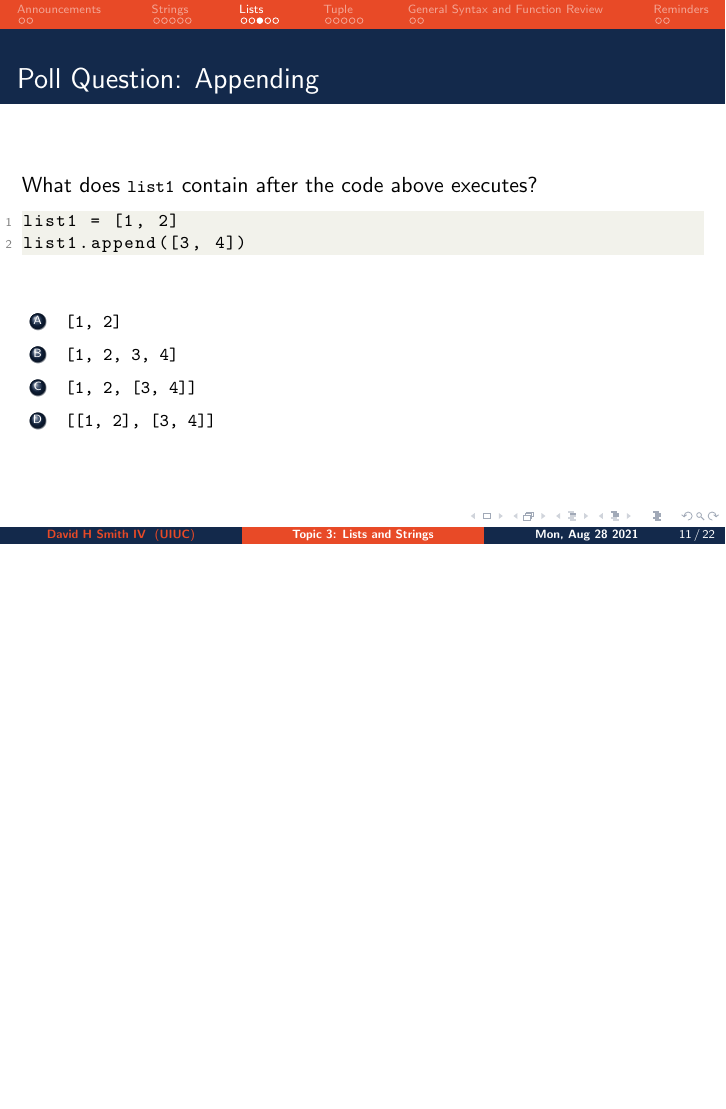
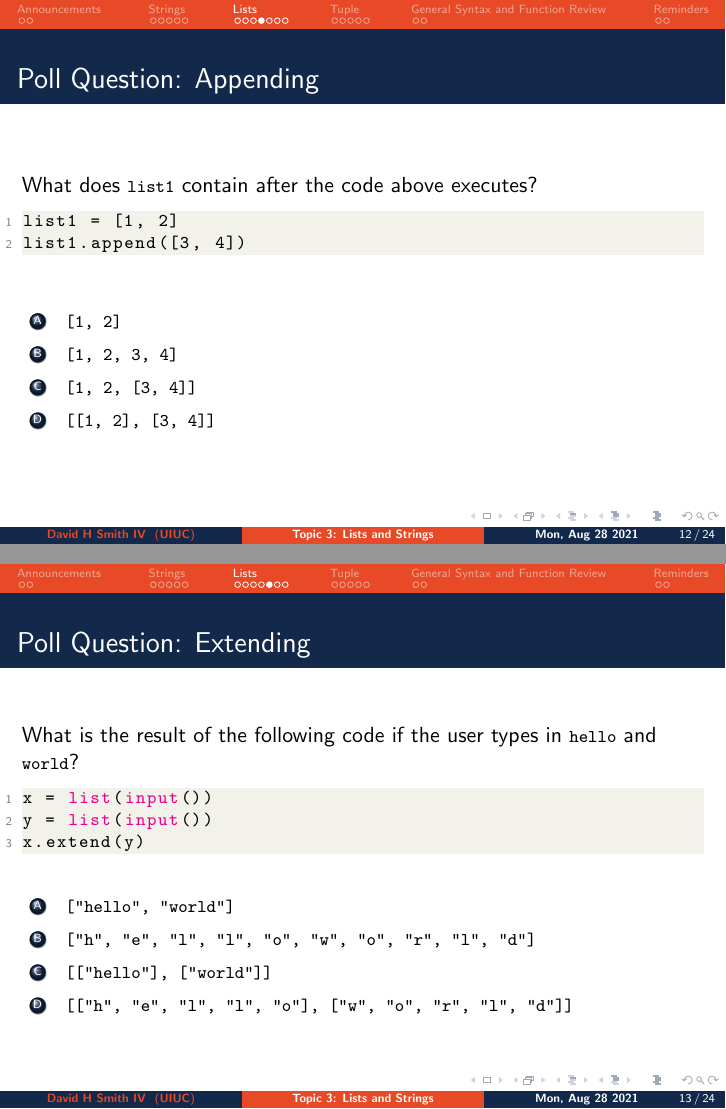
Before and after one commit to CoffeePoweredComputers/uni-high-fall-21, LaTeX slides (assets/slides/lecture-3p1/main.tex): page 11 of 22 before the commit and pages 12 and 13 of 24 after it, the two joined at a grey line, the shorter picture padded with empty space. Compiled offline with pdfLaTeX.

Commit message:
generic tex update

```diff
--- a/assets/slides/lecture-3p1/main.tex
+++ b/assets/slides/lecture-3p1/main.tex
@@ -202,0 +208 @@
+  \frametitle{Poll Question: Appending}
@@ -219,7 +238,27 @@
     \item \lstinline|[1, 2, [3, 4]]| %correct
     \item \lstinline|[[1, 2], [3, 4]]|
   \end{enumerate}
-  \
+\end{frame}
+
+%
+% Slide 8
+%
+\begin{frame}[fragile]
+  \frametitle{Poll Question: Extending}
+  What is the result of the following code if the user types in
+  \lstinline|hello| and \lstinline|world|?
+  \begin{lstlisting}[language=Python, autogobble]
+  x = list(input())
+  y = list(input())
+  x.extend(y)
+  \end{lstlisting}
+  \vfill
+  \begin{enumerate}[A]
+    \item \lstinline|["hello", "world"]|
+    \item \lstinline|["h", "e", "l", "l", "o", "w", "o", "r", "l", "d"]|
+    \item \lstinline|[["hello"], ["world"]]|
+    \item \lstinline|[["h", "e", "l", "l", "o"], ["w", "o", "r", "l", "d"]]|
+  \end{enumerate}
 \end{frame}
 
 
```
Also changed, not shown: assets/slides/lecture-3p1/main.pdf, assets/slides/lecture-3p1/main.tex (22 more changed lines).
